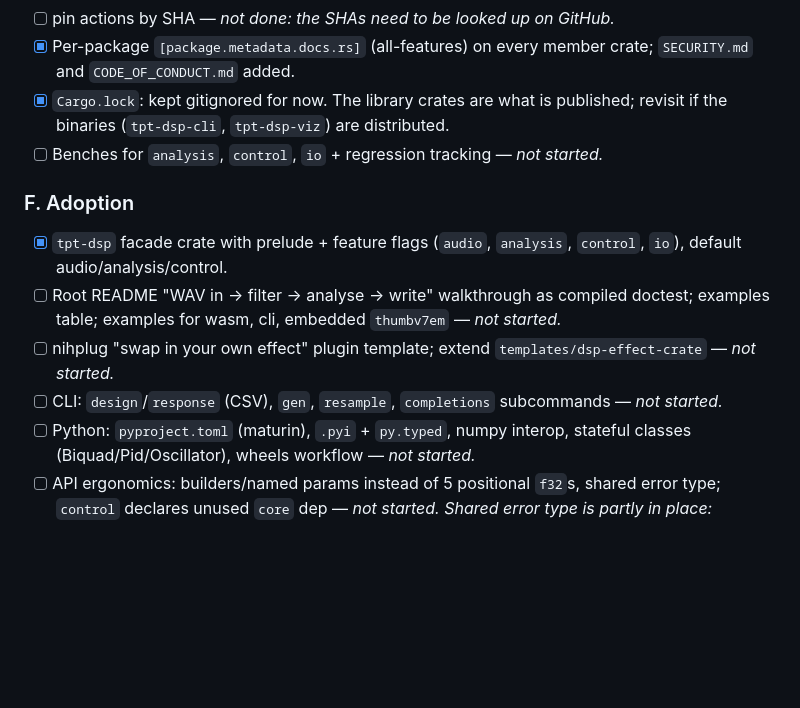
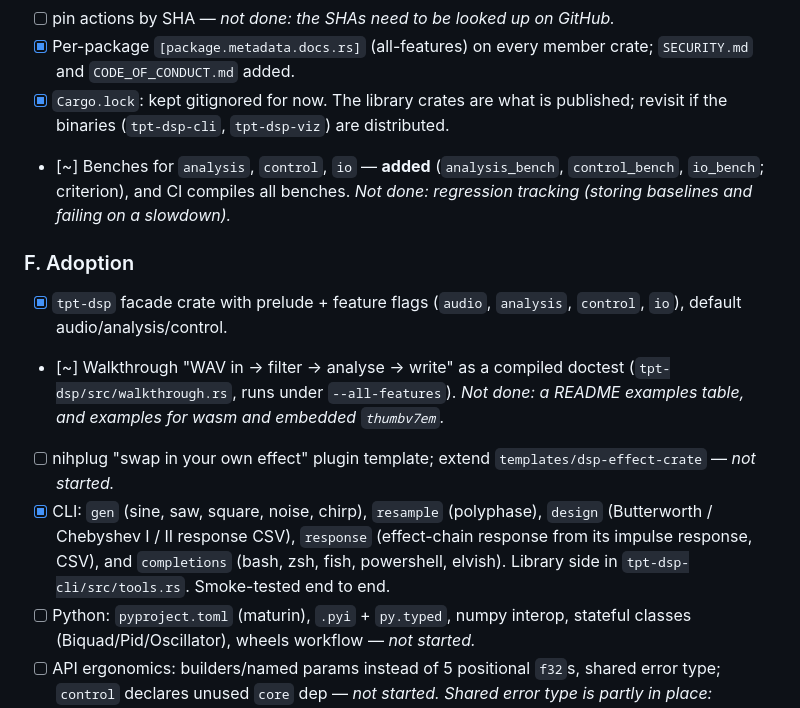
Before and after one commit to tpt-solutions/tpt-dsp, a Markdown page: todo.md, the part around the change. GitHub-like rendering; blank space fills up the shorter version.

Commit message:
todo: record the CLI, walkthrough and bench work
Co-Authored-By: Claude, GLM, DeepSeek, Qwen

```diff
--- a/todo.md
+++ b/todo.md
@@ -277,13 +277,13 @@ _Status (2026-11-06, this pass): sections A and B and the housekeeping item are
 - [ ] pin actions by SHA — _not done: the SHAs need to be looked up on GitHub._
 - [x] Per-package `[package.metadata.docs.rs]` (all-features) on every member crate; `SECURITY.md` and `CODE_OF_CONDUCT.md` added.
 - [x] `Cargo.lock`: kept gitignored for now. The library crates are what is published; revisit if the binaries (`tpt-dsp-cli`, `tpt-dsp-viz`) are distributed.
-- [ ] Benches for `analysis`, `control`, `io` + regression tracking — _not started._
+- [~] Benches for `analysis`, `control`, `io` — **added** (`analysis_bench`, `control_bench`, `io_bench`; criterion), and CI compiles all benches. _Not done: regression tracking (storing baselines and failing on a slowdown)._
 
 ### F. Adoption
 - [x] `tpt-dsp` facade crate with prelude + feature flags (`audio`, `analysis`, `control`, `io`), default audio/analysis/control.
-- [ ] Root README "WAV in -> filter -> analyse -> write" walkthrough as compiled doctest; examples table; examples for wasm, cli, embedded `thumbv7em` — _not started._
+- [~] Walkthrough "WAV in -> filter -> analyse -> write" as a compiled doctest (`tpt-dsp/src/walkthrough.rs`, runs under `--all-features`). _Not done: a README examples table, and examples for wasm and embedded `thumbv7em`._
 - [ ] nihplug "swap in your own effect" plugin template; extend `templates/dsp-effect-crate` — _not started._
-- [ ] CLI: `design`/`response` (CSV), `gen`, `resample`, `completions` subcommands — _not started._
+- [x] CLI: `gen` (sine, saw, square, noise, chirp), `resample` (polyphase), `design` (Butterworth / Chebyshev I / II response CSV), `response` (effect-chain response from its impulse response, CSV), and `completions` (bash, zsh, fish, powershell, elvish). Library side in `tpt-dsp-cli/src/tools.rs`. Smoke-tested end to end.
 - [ ] Python: `pyproject.toml` (maturin), `.pyi` + `py.typed`, numpy interop, stateful classes (Biquad/Pid/Oscillator), wheels workflow — _not started._
 - [ ] API ergonomics: builders/named params instead of 5 positional `f32`s, shared error type; `control` declares unused `core` dep — _not started. Shared error type is partly in place: `FilterDesignError` is used by the filters and the EQ._
 - [x] Docs: `docs/CHOOSING_A_CRATE.md`, `docs/COOKBOOK.md` (ten recipes; code not compiled), `docs/RT_SAFETY.md`.
```
